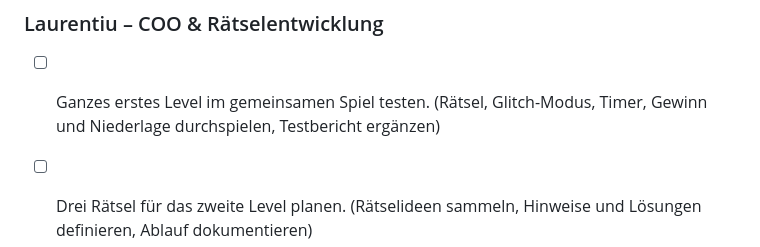
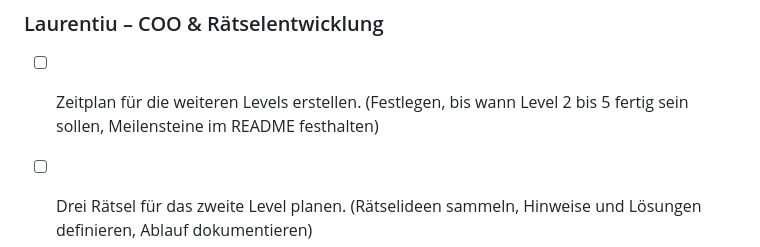
Before and after one commit to KitoSpammsL2/Lernperiode-12, a Markdown page: README.md, the part around the change. GitHub-like rendering.

Commit message:
README AP von Laurentiu fuer 06.11 angepasst

```diff
--- a/README.md
+++ b/README.md
@@ -79,6 +79,6 @@ Unser Ziel ist es, am Ende der Lernperiode ein vollständig spielbares und unter
 - [ ] Bestzeit speichern und anzeigen. (Benötigte Zeit beim Gewinnen messen, persönliche Bestzeit speichern und auf dem Gewinnbildschirm anzeigen)
 
 ### Laurentiu – COO & Rätselentwicklung
-- [ ] Ganzes erstes Level im gemeinsamen Spiel testen. (Rätsel, Glitch-Modus, Timer, Gewinn und Niederlage durchspielen, Testbericht ergänzen)
+- [ ] Zeitplan für die weiteren Levels erstellen. (Festlegen, bis wann Level 2 bis 5 fertig sein sollen, Meilensteine im README festhalten)
 - [ ] Drei Rätsel für das zweite Level planen. (Rätselideen sammeln, Hinweise und Lösungen definieren, Ablauf dokumentieren)
 - [ ] Rätsel für das zweite Level programmieren. (Rätsel interaktiv umsetzen, Glitch-Hinweise einbauen, richtige und falsche Lösungen behandeln)
```
